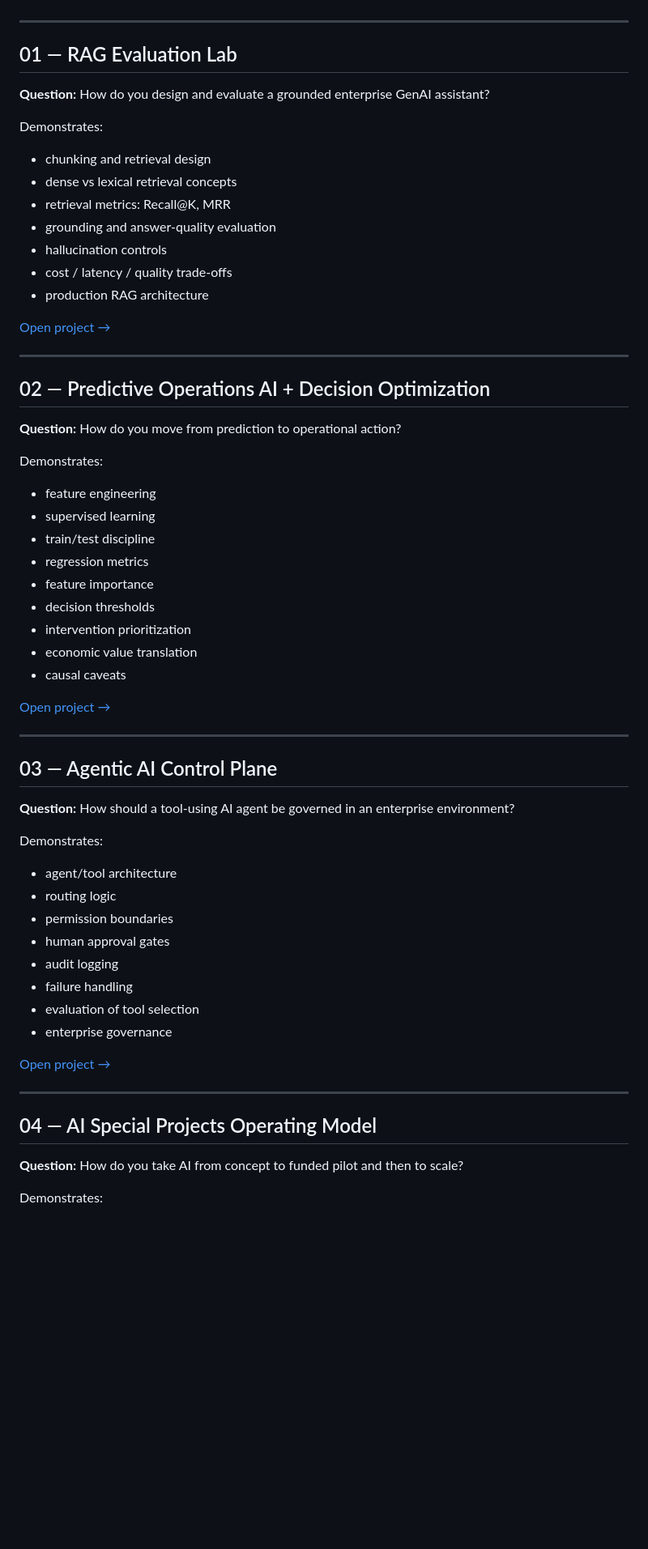
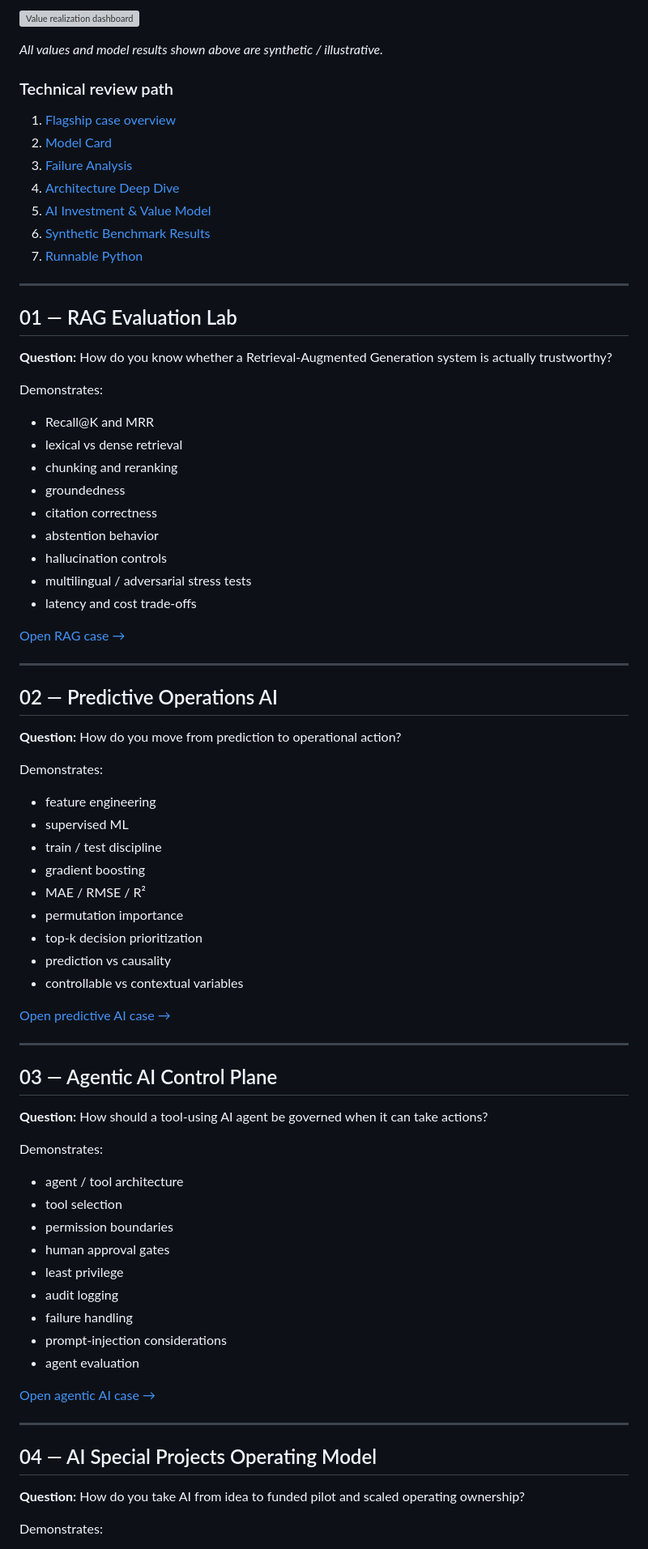
Before and after one commit to monganeeraj1/ai-special-projects-portfolio, a Markdown page: README.md, the part around one of its changes. Shown at 81% size. GitHub-like rendering; blank space fills up the shorter version; grey boxes are pictures that could not be loaded.

```diff
--- a/README.md
+++ b/README.md
@@ -44,59 +92,79 @@ Demonstrates:
+![Value realization dashboard](docs/assets/value_dashboard.svg)
+
+*All values and model results shown above are synthetic / illustrative.*
+
+### Technical review path
+
+1. [Flagship case overview](projects/00_aviation_ai_value_platform/)
+2. [Model Card](projects/00_aviation_ai_value_platform/MODEL_CARD.md)
+3. [Failure Analysis](projects/00_aviation_ai_value_platform/FAILURE_ANALYSIS.md)
+4. [Architecture Deep Dive](projects/00_aviation_ai_value_platform/ARCHITECTURE_DEEP_DIVE.md)
+5. [AI Investment & Value Model](projects/00_aviation_ai_value_platform/VALUE_MODEL.md)
+6. [Synthetic Benchmark Results](projects/00_aviation_ai_value_platform/RESULTS.md)
+7. [Runnable Python](projects/00_aviation_ai_value_platform/src/)
 
 ---
 
 ## 01 — RAG Evaluation Lab
-**Question:** How do you design and evaluate a grounded enterprise GenAI assistant?
+
+**Question:** How do you know whether a Retrieval-Augmented Generation system is actually trustworthy?
 
 Demonstrates:
-- chunking and retrieval design
-- dense vs lexical retrieval concepts
-- retrieval metrics: Recall@K, MRR
-- grounding and answer-quality evaluation
+- Recall@K and MRR
+- lexical vs dense retrieval
+- chunking and reranking
+- groundedness
+- citation correctness
+- abstention behavior
 - hallucination controls
-- cost / latency / quality trade-offs
-- production RAG architecture
+- multilingual / adversarial stress tests
+- latency and cost trade-offs
 
-[Open project →](projects/01_rag_evaluation_lab/)
+[Open RAG case →](projects/01_rag_evaluation_lab/)
 
 ---
 
-## 02 — Predictive Operations AI + Decision Optimization
+## 02 — Predictive Operations AI
+
 **Question:** How do you move from prediction to operational action?
 
 Demonstrates:
 - feature engineering
-- supervised learning
-- train/test discipline
-- regression metrics
-- feature importance
-- decision thresholds
-- intervention prioritization
-- economic value translation
-- causal caveats
+- supervised ML
+- train / test discipline
+- gradient boosting
+- MAE / RMSE / R²
+- permutation importance
+- top-k decision prioritization
+- prediction vs causality
+- controllable vs contextual variables
 
-[Open project →](projects/02_predictive_operations_ai/)
+[Open predictive AI case →](projects/02_predictive_operations_ai/)
 
 ---
 
 ## 03 — Agentic AI Control Plane
-**Question:** How should a tool-using AI agent be governed in an enterprise environment?
+
+**Question:** How should a tool-using AI agent be governed when it can take actions?
 
 Demonstrates:
-- agent/tool architecture
-- routing logic
+- agent / tool architecture
+- tool selection
 - permission boundaries
 - human approval gates
+- least privilege
 - audit logging
 - failure handling
-- evaluation of tool selection
-- enterprise governance
+- prompt-injection considerations
+- agent evaluation
 
-[Open project →](projects/03_agentic_ai_control_plane/)
+[Open agentic AI case →](projects/03_agentic_ai_control_plane/)
 
 ---
 
 ## 04 — AI Special Projects Operating Model
-**Question:** How do you take AI from concept to funded pilot and then to scale?
+
+**Question:** How do you take AI from idea to funded pilot and scaled operating ownership?
 
 Demonstrates:
 - AI opportunity funnel
```
Also changed, not shown: other parts of README.md (+135 -54 lines).
